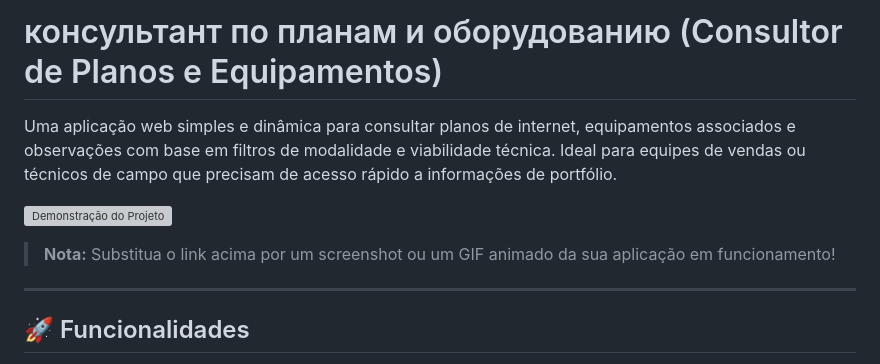
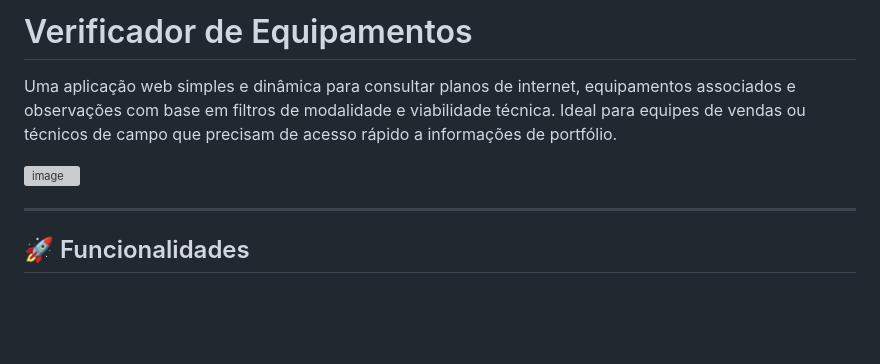
Before and after one commit to carolfagundess/verificador_materiais, a Markdown page: README.md, the part around the change. GitHub-like rendering; blank space fills up the shorter version; grey boxes are pictures that could not be loaded.

```diff
--- a/README.md
+++ b/README.md
@@ -1,9 +1,9 @@
-#  консультант по планам и оборудованию (Consultor de Planos e Equipamentos)
+#  Verificador de Equipamentos
 
 Uma aplicação web simples e dinâmica para consultar planos de internet, equipamentos associados e observações com base em filtros de modalidade e viabilidade técnica. Ideal para equipes de vendas ou técnicos de campo que precisam de acesso rápido a informações de portfólio.
 
-![Demonstração do Projeto](https://i.imgur.com/link-para-seu-gif-ou-imagem.gif)
-> **Nota:** Substitua o link acima por um screenshot ou um GIF animado da sua aplicação em funcionamento!
+<img width="1908" height="1020" alt="image" src="https://github.com/user-attachments/assets/0a18d166-3815-4405-82c3-34368dc9ec0b" />
+
 
 ---
 
```
